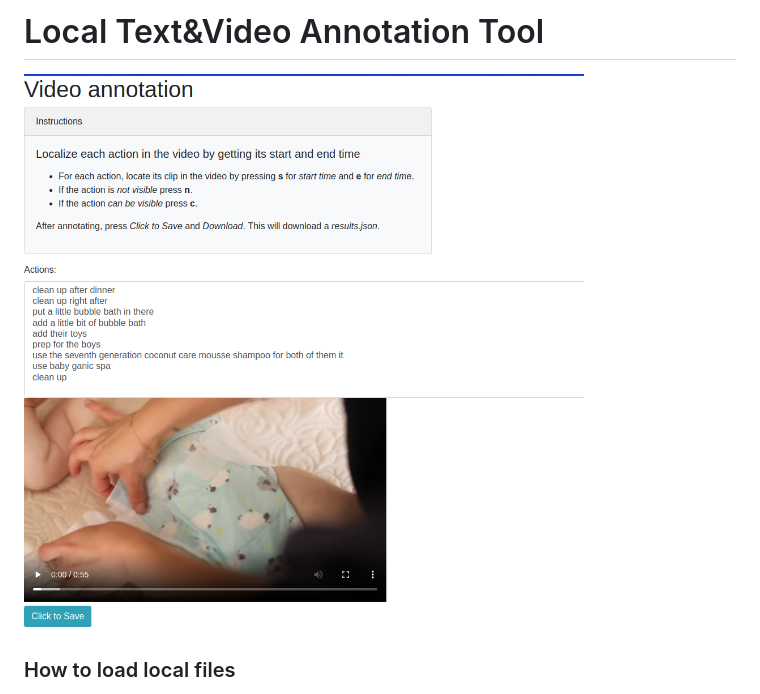
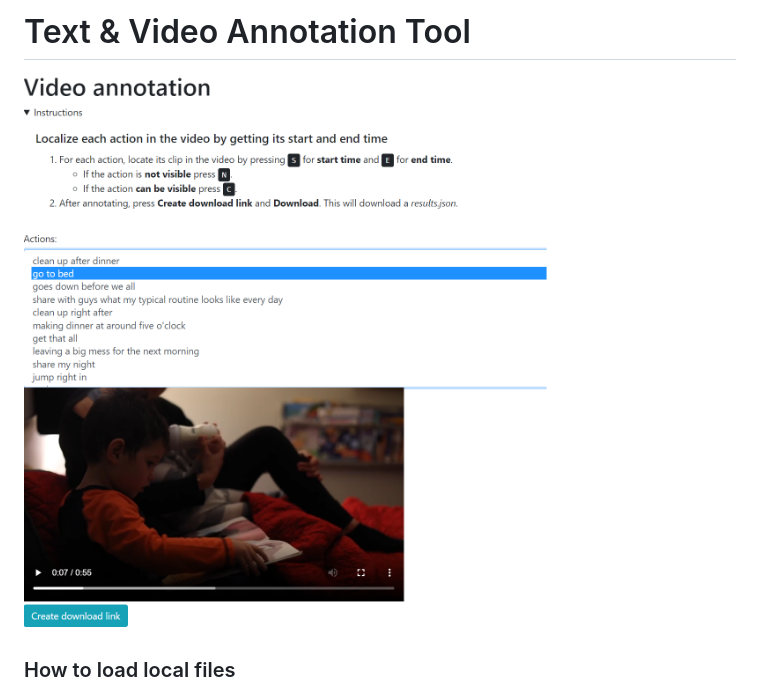
Before and after one commit to OanaIgnat/video_annotations, a Markdown page: README.md, the part around the change. Drawn GitHub-style; pictures changed too: data/GUI.png.

```diff
--- a/README.md
+++ b/README.md
@@ -1,4 +1,4 @@
-# Local Text&Video Annotation Tool
+# Text & Video Annotation Tool
 
 ![alt text](data/GUI.png "Logo Title Text 1")
 
```
